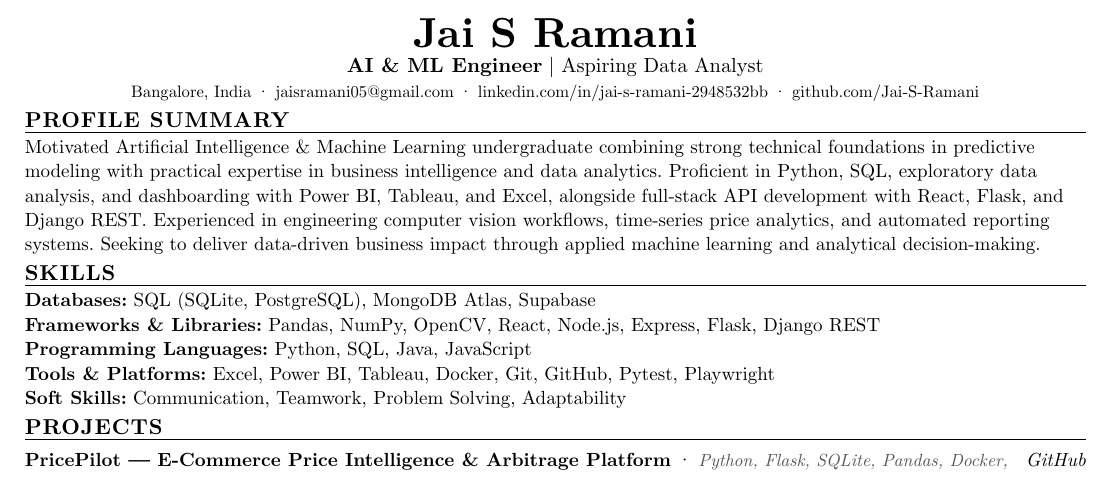
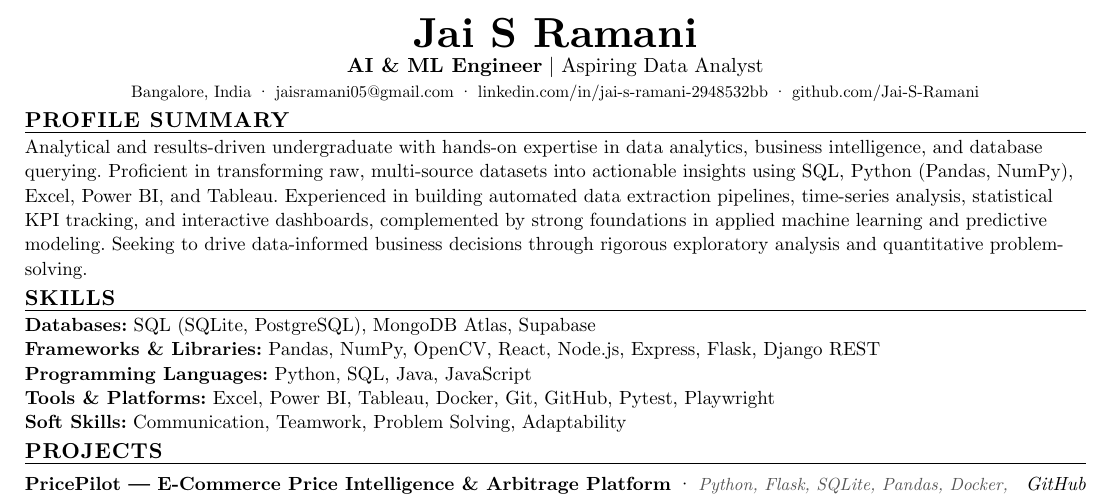
Before and after one commit to Jai-S-Ramani/Resume, a Typst document (resume.typ, which reads sections/summary.typ): part of the page, cut so that both start at the same text. Compiled offline with Typst 0.15.

Commit message:
Pivot Profile Summary to focus primarily on Data Analytics and Business Intelligence

```diff
--- a/sections/summary.typ
+++ b/sections/summary.typ
@@ -1 +1 @@
-Motivated Artificial Intelligence & Machine Learning undergraduate combining strong technical foundations in predictive modeling with practical expertise in business intelligence and data analytics. Proficient in Python, SQL, exploratory data analysis, and dashboarding with Power BI, Tableau, and Excel, alongside full-stack API development with React, Flask, and Django REST. Experienced in engineering computer vision workflows, time-series price analytics, and automated reporting systems. Seeking to deliver data-driven business impact through applied machine learning and analytical decision-making.
+Analytical and results-driven undergraduate with hands-on expertise in data analytics, business intelligence, and database querying. Proficient in transforming raw, multi-source datasets into actionable insights using SQL, Python (Pandas, NumPy), Excel, Power BI, and Tableau. Experienced in building automated data extraction pipelines, time-series analysis, statistical KPI tracking, and interactive dashboards, complemented by strong foundations in applied machine learning and predictive modeling. Seeking to drive data-informed business decisions through rigorous exploratory analysis and quantitative problem-solving.
```
Also changed, not shown: sections/skills/languages.typ (added, +1 -0 lines), Jai_S_Ramani_Resume.pdf, preview.png, sections/misc/languages.typ (line endings or trailing spaces), sections/skills/tools.typ (line endings or trailing spaces), 1 other file.
